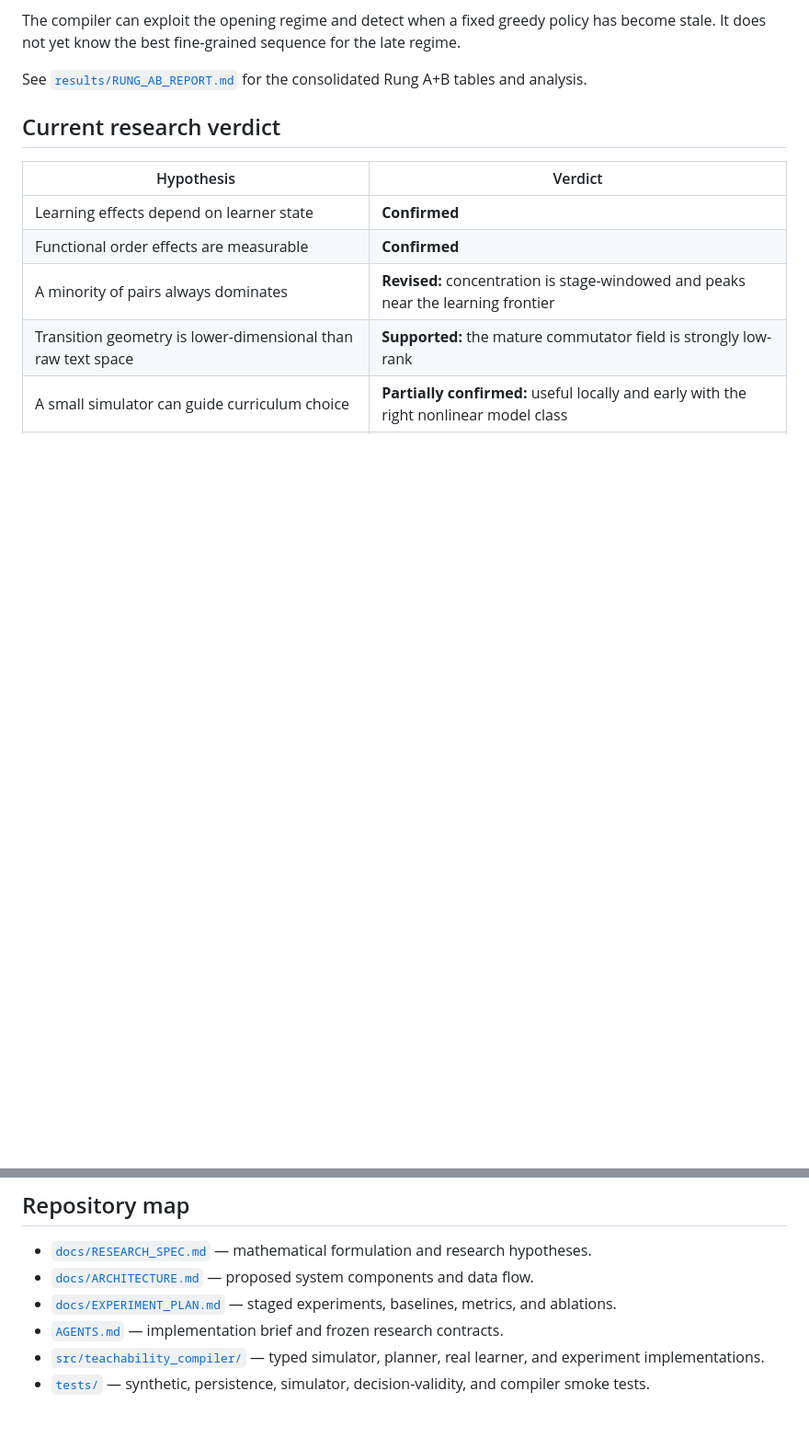
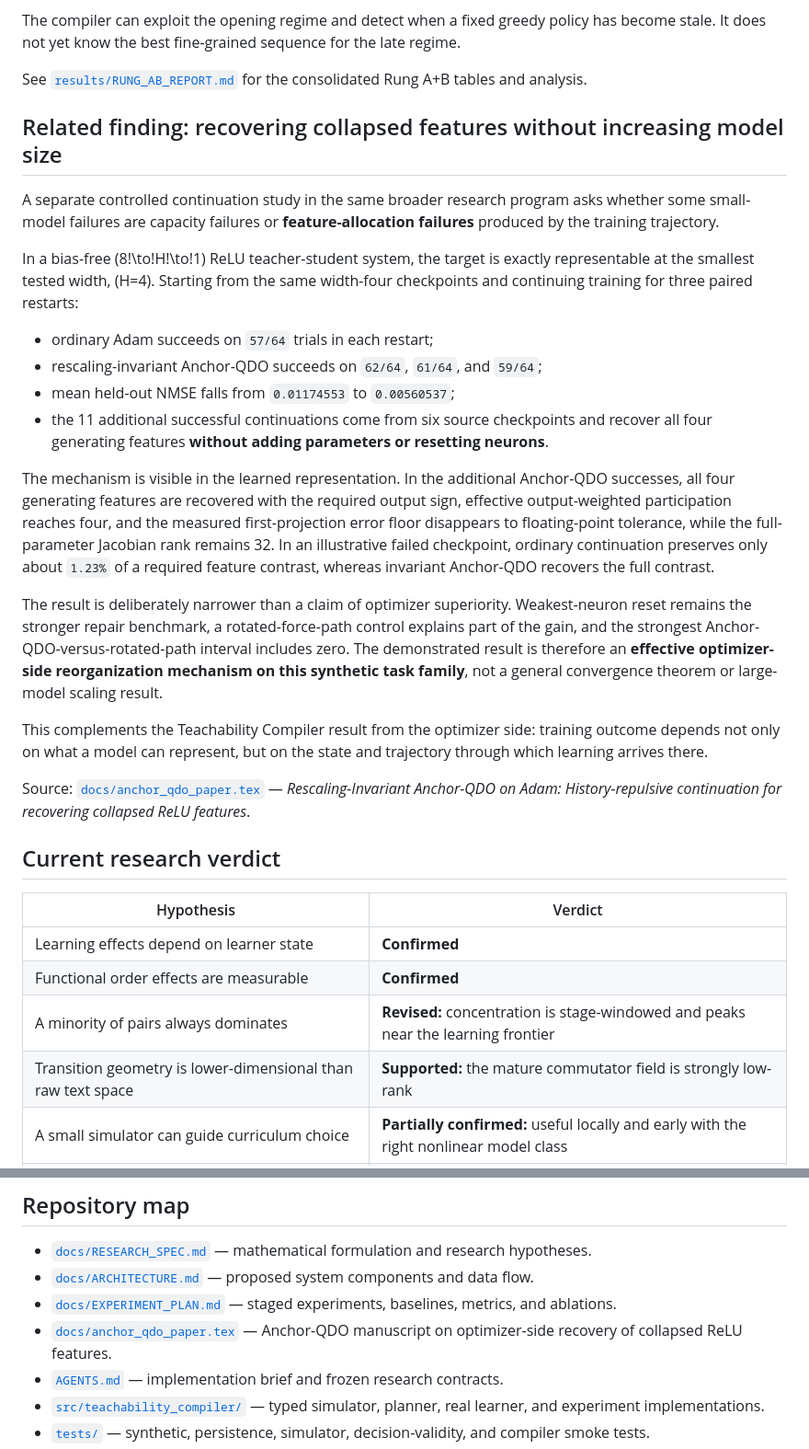
Before and after one commit to Jaredcastorena/teachability-compiler, a Markdown page: README.md, 2 parts joined by grey strips. Shown at 92% size. GitHub-like rendering; blank space fills up the shorter version.

Commit message:
Document Anchor-QDO findings on landing page

```diff
--- a/README.md
+++ b/README.md
@@ -57,6 +57,25 @@ The current evidence supports a three-regime picture:
 The compiler can exploit the opening regime and detect when a fixed greedy policy has become stale. It does not yet know the best fine-grained sequence for the late regime.
 
 See [`results/RUNG_AB_REPORT.md`](results/RUNG_AB_REPORT.md) for the consolidated Rung A+B tables and analysis.
+
+## Related finding: recovering collapsed features without increasing model size
+
+A separate controlled continuation study in the same broader research program asks whether some small-model failures are capacity failures or **feature-allocation failures** produced by the training trajectory.
+
+In a bias-free \(8\!\to\!H\!\to\!1\) ReLU teacher-student system, the target is exactly representable at the smallest tested width, \(H=4\). Starting from the same width-four checkpoints and continuing training for three paired restarts:
+
+- ordinary Adam succeeds on `57/64` trials in each restart;
+- rescaling-invariant Anchor-QDO succeeds on `62/64`, `61/64`, and `59/64`;
+- mean held-out NMSE falls from `0.01174553` to `0.00560537`;
+- the 11 additional successful continuations come from six source checkpoints and recover all four generating features **without adding parameters or resetting neurons**.
+
+The mechanism is visible in the learned representation. In the additional Anchor-QDO successes, all four generating features are recovered with the required output sign, effective output-weighted participation reaches four, and the measured first-projection error floor disappears to floating-point tolerance, while the full-parameter Jacobian rank remains 32. In an illustrative failed checkpoint, ordinary continuation preserves only about `1.23%` of a required feature contrast, whereas invariant Anchor-QDO recovers the full contrast.
+
+The result is deliberately narrower than a claim of optimizer superiority. Weakest-neuron reset remains the stronger repair benchmark, a rotated-force-path control explains part of the gain, and the strongest Anchor-QDO-versus-rotated-path interval includes zero. The demonstrated result is therefore an **effective optimizer-side reorganization mechanism on this synthetic task family**, not a general convergence theorem or large-model scaling result.
+
+This complements the Teachability Compiler result from the optimizer side: training outcome depends not only on what a model can represent, but on the state and trajectory through which learning arrives there.
+
+Source: [`docs/anchor_qdo_paper.tex`](docs/anchor_qdo_paper.tex) — *Rescaling-Invariant Anchor-QDO on Adam: History-repulsive continuation for recovering collapsed ReLU features*.
 
 ## Current research verdict
 
@@ -151,6 +170,7 @@ A chunk can therefore be:
 - [`docs/RESEARCH_SPEC.md`](docs/RESEARCH_SPEC.md) — mathematical formulation and research hypotheses.
 - [`docs/ARCHITECTURE.md`](docs/ARCHITECTURE.md) — proposed system components and data flow.
 - [`docs/EXPERIMENT_PLAN.md`](docs/EXPERIMENT_PLAN.md) — staged experiments, baselines, metrics, and ablations.
+- [`docs/anchor_qdo_paper.tex`](docs/anchor_qdo_paper.tex) — Anchor-QDO manuscript on optimizer-side recovery of collapsed ReLU features.
 - [`AGENTS.md`](AGENTS.md) — implementation brief and frozen research contracts.
 - [`src/teachability_compiler/`](src/teachability_compiler/) — typed simulator, planner, real learner, and experiment implementations.
 - [`tests/`](tests/) — synthetic, persistence, simulator, decision-validity, and compiler smoke tests.
```
